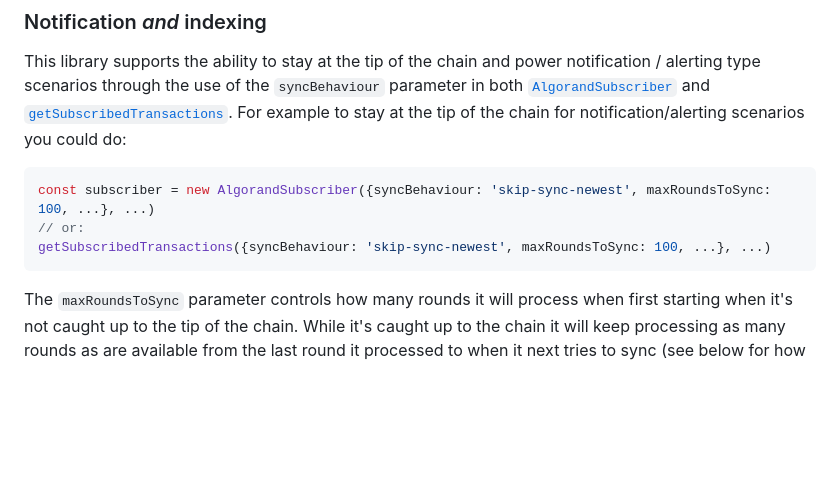
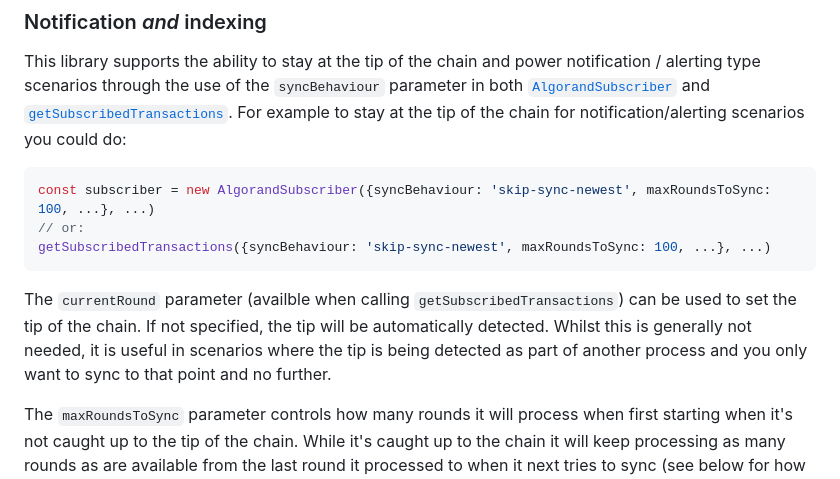
Before and after one commit to algorandfoundation/algokit-subscriber-ts, a Markdown page: docs/README.md, the part around the change. GitHub-like rendering; blank space fills up the shorter version.

Commit message:
docs: add docs about currentRound

````diff
--- a/docs/README.md
+++ b/docs/README.md
@@ -55,6 +55,8 @@ const subscriber = new AlgorandSubscriber({syncBehaviour: 'skip-sync-newest', ma
 // or:
 getSubscribedTransactions({syncBehaviour: 'skip-sync-newest', maxRoundsToSync: 100, ...}, ...)
 ```
+
+The `currentRound` parameter (availble when calling `getSubscribedTransactions`) can be used to set the tip of the chain. If not specified, the tip will be automatically detected. Whilst this is generally not needed, it is useful in scenarios where the tip is being detected as part of another process and you only want to sync to that point and no further.
 
 The `maxRoundsToSync` parameter controls how many rounds it will process when first starting when it's not caught up to the tip of the chain. While it's caught up to the chain it will keep processing as many rounds as are available from the last round it processed to when it next tries to sync (see below for how to control that).
 
````
